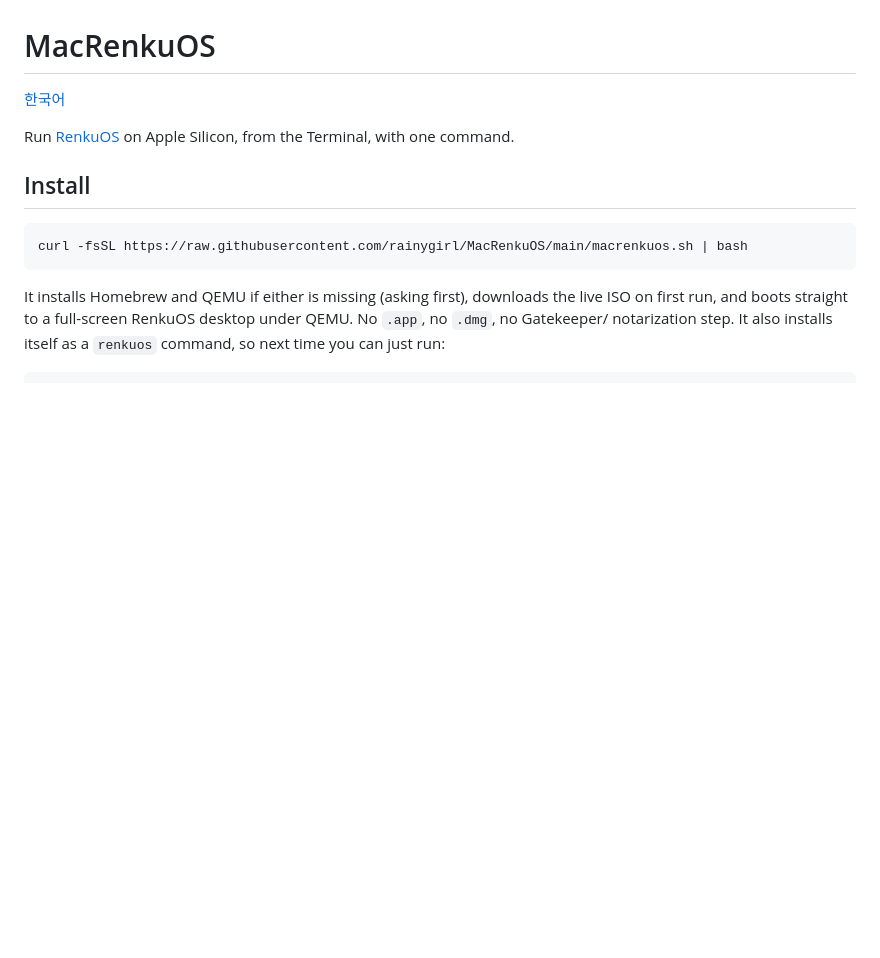
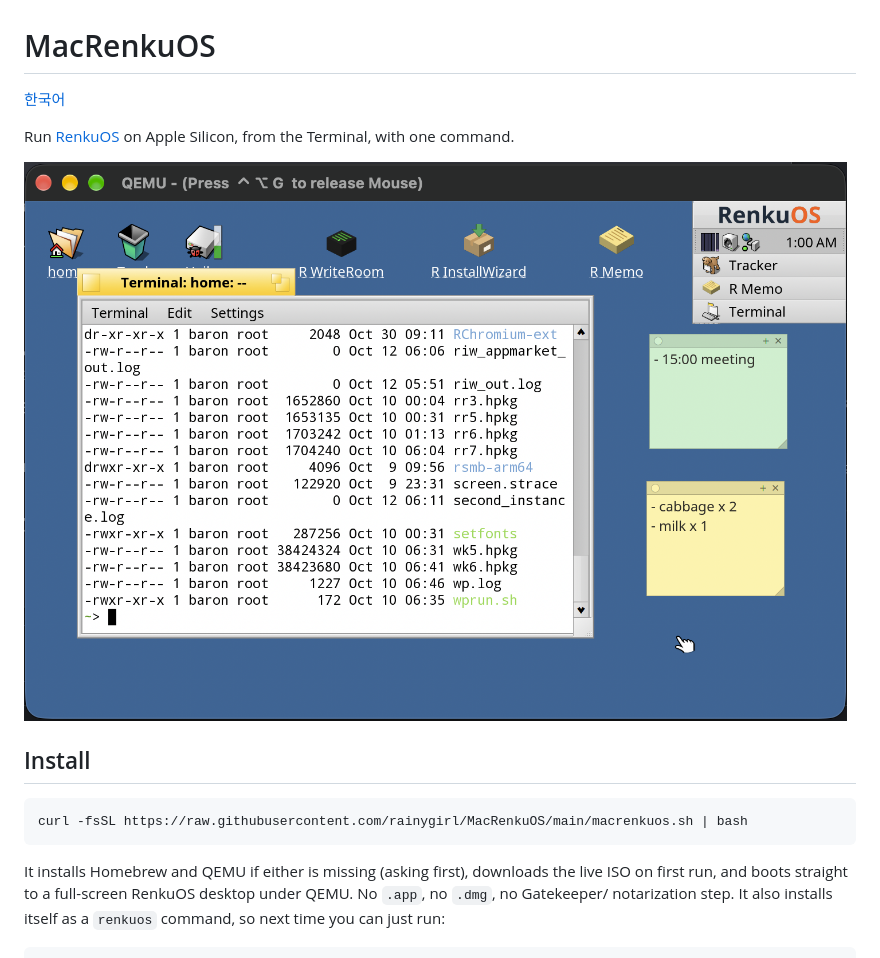
Before and after one commit to rainygirl/MacRenkuOS, a Markdown page: README.md, the part around the change. GitHub-like rendering; pictures changed too: docs/screenshot.png (added); blank space fills up the shorter version.

```diff
--- a/README.md
+++ b/README.md
@@ -4,6 +4,8 @@
 
 Run [RenkuOS](https://github.com/rainygirl/renkuos-arm64) on Apple
 Silicon, from the Terminal, with one command.
+
+![RenkuOS arm64 running under QEMU](docs/screenshot.png)
 
 ## Install
 
```
Also changed, not shown: README.ko.md (+2 -0 lines).
